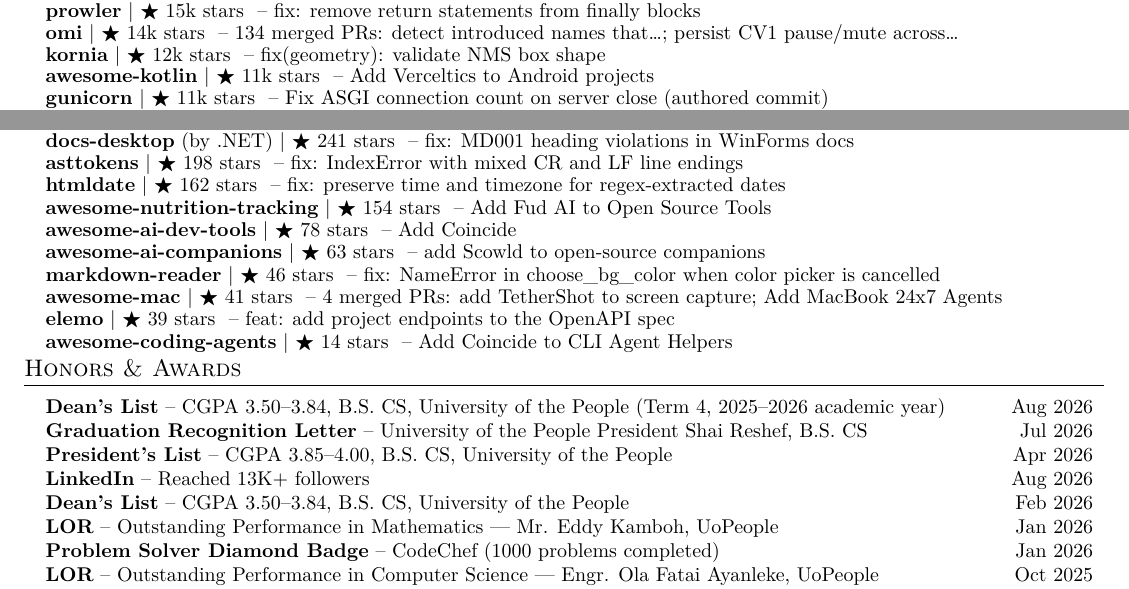
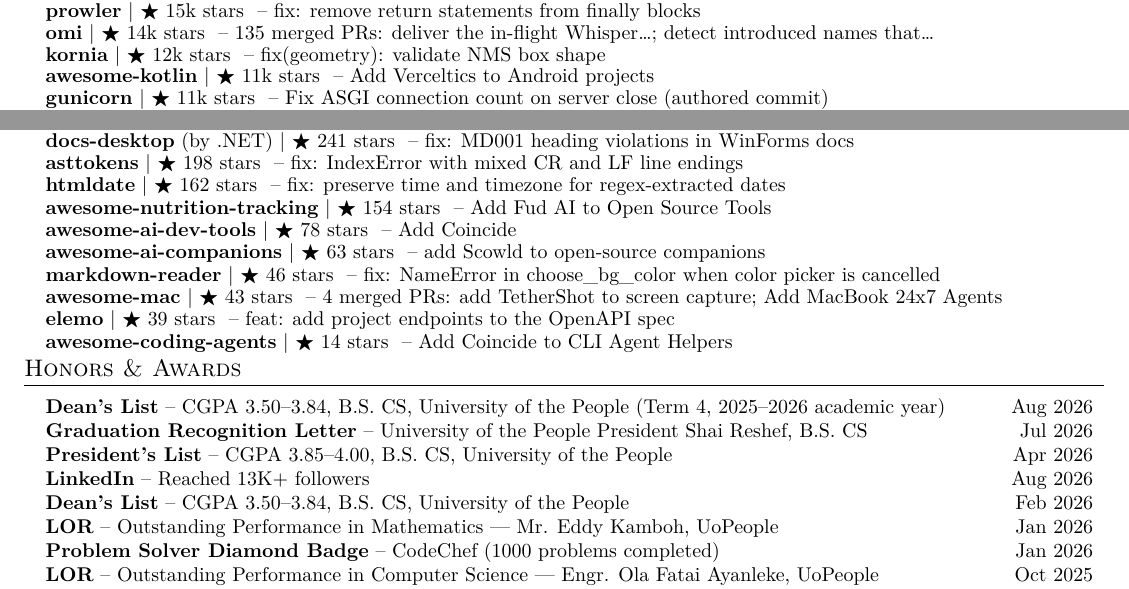
Before and after one commit to apoorvdarshan/apoorvdarshan, a LaTeX CV (resume/Apoorv_Darshan_Resume.tex): two parts of pages 3 and 4 of 5, joined at a grey line, cut so that both start at the same text. The pictures show the PDF file resume/Apoorv_Darshan_Resume.pdf that the author committed with the source.

Commit message:
Refresh profile, website, resume and download history
Co-authored-by: github-actions[bot] <41898282+github-actions[bot]@users.noreply.github.com>

```diff
--- a/resume/Apoorv_Darshan_Resume.tex
+++ b/resume/Apoorv_Darshan_Resume.tex
@@ -320,7 +320,7 @@
       \resumeProjectHeading{\textbf{\href{https://github.com/zhuima/awesome-cloudflare/pull/252}{awesome-cloudflare}} $|$ {\small $\bigstar$ 16k stars} \textnormal{ -- Add Verceltics to 开发者工具 / Others}}{}
       \resumeProjectHeading{\textbf{\href{https://github.com/jupyterlab/jupyterlab/pull/18530}{jupyterlab}} $|$ {\small $\bigstar$ 15k stars} \textnormal{ -- fix: theme settings in non-English locales}}{}
       \resumeProjectHeading{\textbf{\href{https://github.com/prowler-cloud/prowler/pull/10102}{prowler}} $|$ {\small $\bigstar$ 15k stars} \textnormal{ -- fix: remove return statements from finally blocks}}{}
-      \resumeProjectHeading{\textbf{\href{https://github.com/BasedHardware/omi/pulls?q=is\%3Apr\%20is\%3Amerged\%20author\%3Aapoorvdarshan}{omi}} $|$ {\small $\bigstar$ 14k stars} \textnormal{ -- 134 merged PRs: detect introduced names that…; persist CV1 pause/mute across…}}{}
+      \resumeProjectHeading{\textbf{\href{https://github.com/BasedHardware/omi/pulls?q=is\%3Apr\%20is\%3Amerged\%20author\%3Aapoorvdarshan}{omi}} $|$ {\small $\bigstar$ 14k stars} \textnormal{ -- 135 merged PRs: deliver the in-flight Whisper…; detect introduced names that…}}{}
       \resumeProjectHeading{\textbf{\href{https://github.com/kornia/kornia/pull/4121}{kornia}} $|$ {\small $\bigstar$ 12k stars} \textnormal{ -- fix(geometry): validate NMS box shape}}{}
       \resumeProjectHeading{\textbf{\href{https://github.com/Heapy/awesome-kotlin/pull/1207}{awesome-kotlin}} $|$ {\small $\bigstar$ 11k stars} \textnormal{ -- Add Verceltics to Android projects}}{}
       \resumeProjectHeading{\textbf{\href{https://github.com/benoitc/gunicorn/pull/3686}{gunicorn}} $|$ {\small $\bigstar$ 11k stars} \textnormal{ -- Fix ASGI connection count on server close (authored commit)}}{}
@@ -406,7 +406,7 @@
       \resumeProjectHeading{\textbf{\href{https://github.com/PierrunoYT/awesome-ai-dev-tools/pull/104}{awesome-ai-dev-tools}} $|$ {\small $\bigstar$ 78 stars} \textnormal{ -- Add Coincide}}{}
       \resumeProjectHeading{\textbf{\href{https://github.com/tomasz-buczek/awesome-ai-companions/pull/18}{awesome-ai-companions}} $|$ {\small $\bigstar$ 63 stars} \textnormal{ -- add Scowld to open-source companions}}{}
       \resumeProjectHeading{\textbf{\href{https://github.com/petertzy/markdown-reader/pull/84}{markdown-reader}} $|$ {\small $\bigstar$ 46 stars} \textnormal{ -- fix: NameError in choose\_bg\_color when color picker is cancelled}}{}
-      \resumeProjectHeading{\textbf{\href{https://github.com/abordage/awesome-mac/pulls?q=is\%3Apr\%20is\%3Amerged\%20author\%3Aapoorvdarshan}{awesome-mac}} $|$ {\small $\bigstar$ 41 stars} \textnormal{ -- 4 merged PRs: add TetherShot to screen capture; Add MacBook 24x7 Agents}}{}
+      \resumeProjectHeading{\textbf{\href{https://github.com/abordage/awesome-mac/pulls?q=is\%3Apr\%20is\%3Amerged\%20author\%3Aapoorvdarshan}{awesome-mac}} $|$ {\small $\bigstar$ 43 stars} \textnormal{ -- 4 merged PRs: add TetherShot to screen capture; Add MacBook 24x7 Agents}}{}
       \resumeProjectHeading{\textbf{\href{https://github.com/opcotech/elemo/pull/394}{elemo}} $|$ {\small $\bigstar$ 39 stars} \textnormal{ -- feat: add project endpoints to the OpenAPI spec}}{}
       \resumeProjectHeading{\textbf{\href{https://github.com/kailiu42/awesome-coding-agents/pull/113}{awesome-coding-agents}} $|$ {\small $\bigstar$ 14 stars} \textnormal{ -- Add Coincide to CLI Agent Helpers}}{}
 
```
Also changed, not shown: README.md, resume/Apoorv_Darshan_Resume.pdf, resume/Apoorv_Darshan_Resume.tex (4 more changed lines), 4 other files.
